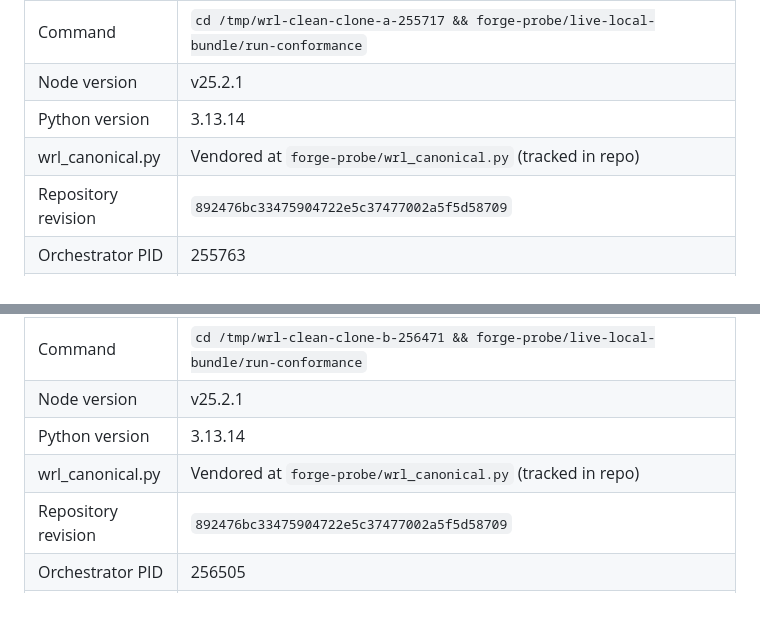
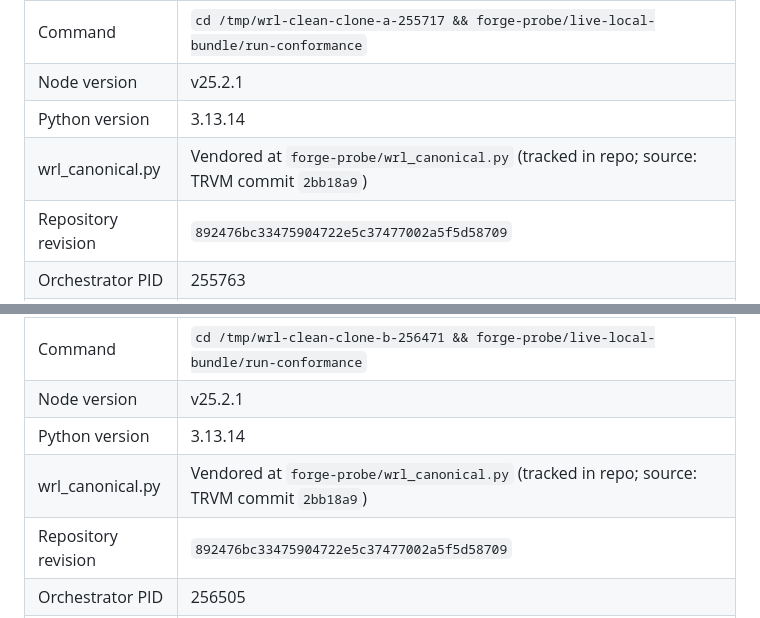
Before and after one commit to c-u-l8er/WRL, a Markdown page: docs/cross-host-execution-packet.md, 2 parts joined by grey strips. Rendered like a GitHub page.

```diff
--- a/docs/cross-host-execution-packet.md
+++ b/docs/cross-host-execution-packet.md
@@ -132,7 +132,7 @@ The follow-on objective must not claim `live_deployed` or `external` status from
 | Command | `cd /tmp/wrl-clean-clone-a-255717 && forge-probe/live-local-bundle/run-conformance` |
 | Node version | v25.2.1 |
 | Python version | 3.13.14 |
-| wrl_canonical.py | Vendored at `forge-probe/wrl_canonical.py` (tracked in repo) |
+| wrl_canonical.py | Vendored at `forge-probe/wrl_canonical.py` (tracked in repo; source: TRVM commit `2bb18a9`) |
 | Repository revision | `892476bc33475904722e5c37477002a5f5d58709` |
 | Orchestrator PID | 255763 |
 | wrl-js-node PID | 255771 |
@@ -152,7 +152,7 @@ The follow-on objective must not claim `live_deployed` or `external` status from
 | Command | `cd /tmp/wrl-clean-clone-b-256471 && forge-probe/live-local-bundle/run-conformance` |
 | Node version | v25.2.1 |
 | Python version | 3.13.14 |
-| wrl_canonical.py | Vendored at `forge-probe/wrl_canonical.py` (tracked in repo) |
+| wrl_canonical.py | Vendored at `forge-probe/wrl_canonical.py` (tracked in repo; source: TRVM commit `2bb18a9`) |
 | Repository revision | `892476bc33475904722e5c37477002a5f5d58709` |
 | Orchestrator PID | 256505 |
 | wrl-js-node PID | 256513 |
```
Also changed, not shown: forge-probe/VENDOR_wrl_canonical.md (added, +29 -0 lines).
